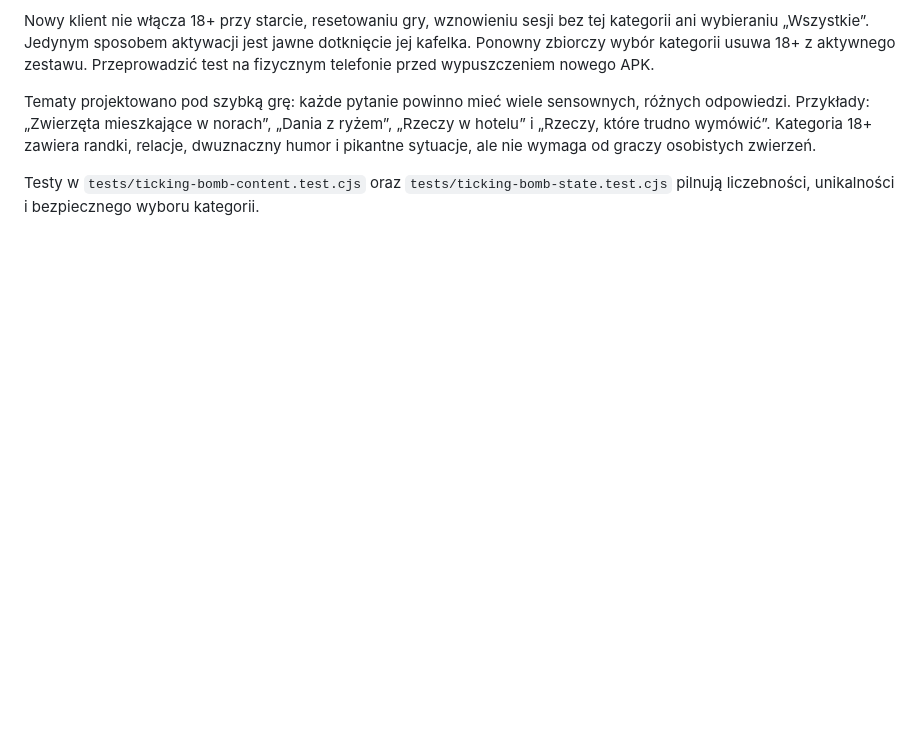
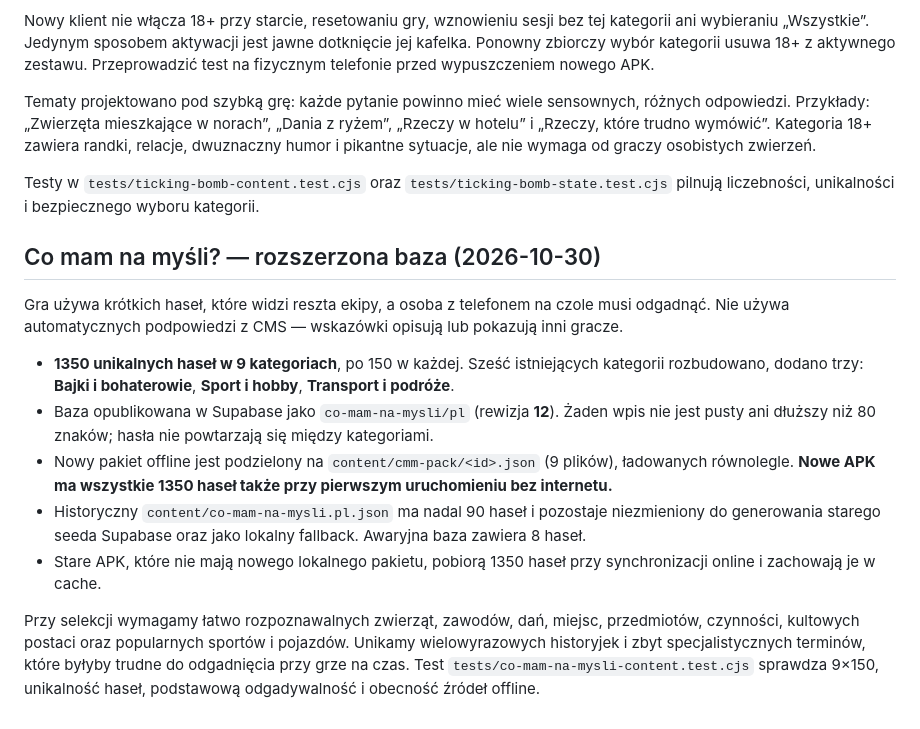
Before and after one commit to jacekmiecznikowski/impostor, a Markdown page: docs/content-studio.md, the part around the change. Rendered like a GitHub page; blank space fills up the shorter version.

Commit message:
docs(cmm): describe 1350-word Supabase catalog and split offline category packs

```diff
--- a/docs/content-studio.md
+++ b/docs/content-studio.md
@@ -110,3 +110,16 @@ Nowy klient nie włącza 18+ przy starcie, resetowaniu gry, wznowieniu sesji bez
 Tematy projektowano pod szybką grę: każde pytanie powinno mieć wiele sensownych, różnych odpowiedzi. Przykłady: „Zwierzęta mieszkające w norach”, „Dania z ryżem”, „Rzeczy w hotelu” i „Rzeczy, które trudno wymówić”. Kategoria 18+ zawiera randki, relacje, dwuznaczny humor i pikantne sytuacje, ale nie wymaga od graczy osobistych zwierzeń.
 
 Testy w `tests/ticking-bomb-content.test.cjs` oraz `tests/ticking-bomb-state.test.cjs` pilnują liczebności, unikalności i bezpiecznego wyboru kategorii.
+
+
+## Co mam na myśli? — rozszerzona baza (2026-10-30)
+
+Gra używa krótkich haseł, które widzi reszta ekipy, a osoba z telefonem na czole musi odgadnąć. Nie używa automatycznych podpowiedzi z CMS — wskazówki opisują lub pokazują inni gracze.
+
+- **1350 unikalnych haseł w 9 kategoriach**, po 150 w każdej. Sześć istniejących kategorii rozbudowano, dodano trzy: **Bajki i bohaterowie**, **Sport i hobby**, **Transport i podróże**.
+- Baza opublikowana w Supabase jako `co-mam-na-mysli/pl` (rewizja **12**). Żaden wpis nie jest pusty ani dłuższy niż 80 znaków; hasła nie powtarzają się między kategoriami.
+- Nowy pakiet offline jest podzielony na `content/cmm-pack/<id>.json` (9 plików), ładowanych równolegle. **Nowe APK ma wszystkie 1350 haseł także przy pierwszym uruchomieniu bez internetu.**
+- Historyczny `content/co-mam-na-mysli.pl.json` ma nadal 90 haseł i pozostaje niezmieniony do generowania starego seeda Supabase oraz jako lokalny fallback. Awaryjna baza zawiera 8 haseł.
+- Stare APK, które nie mają nowego lokalnego pakietu, pobiorą 1350 haseł przy synchronizacji online i zachowają je w cache.
+
+Przy selekcji wymagamy łatwo rozpoznawalnych zwierząt, zawodów, dań, miejsc, przedmiotów, czynności, kultowych postaci oraz popularnych sportów i pojazdów. Unikamy wielowyrazowych historyjek i zbyt specjalistycznych terminów, które byłyby trudne do odgadnięcia przy grze na czas. Test `tests/co-mam-na-mysli-content.test.cjs` sprawdza 9×150, unikalność haseł, podstawową odgadywalność i obecność źródeł offline.
```
